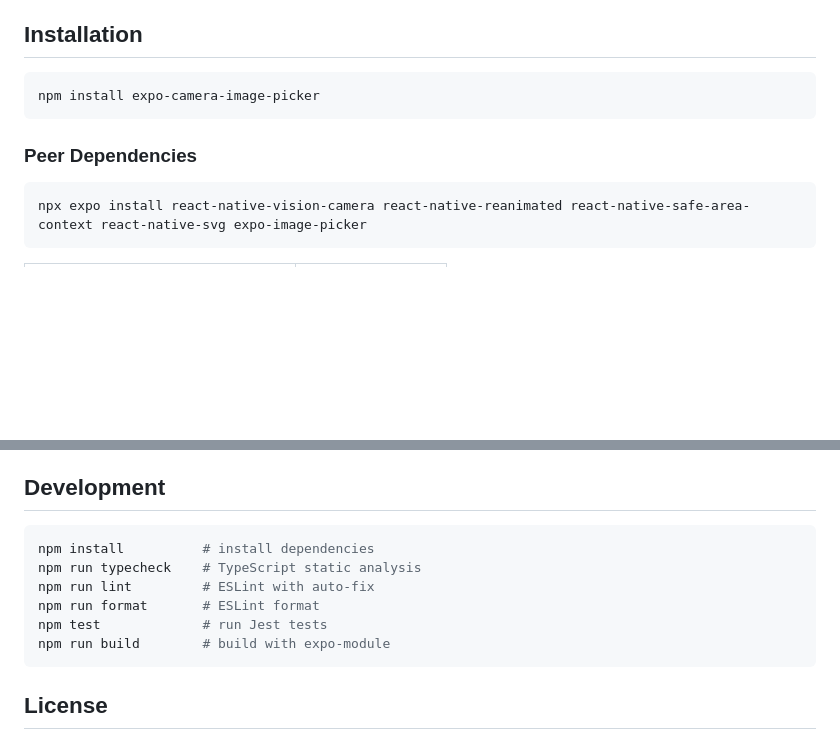
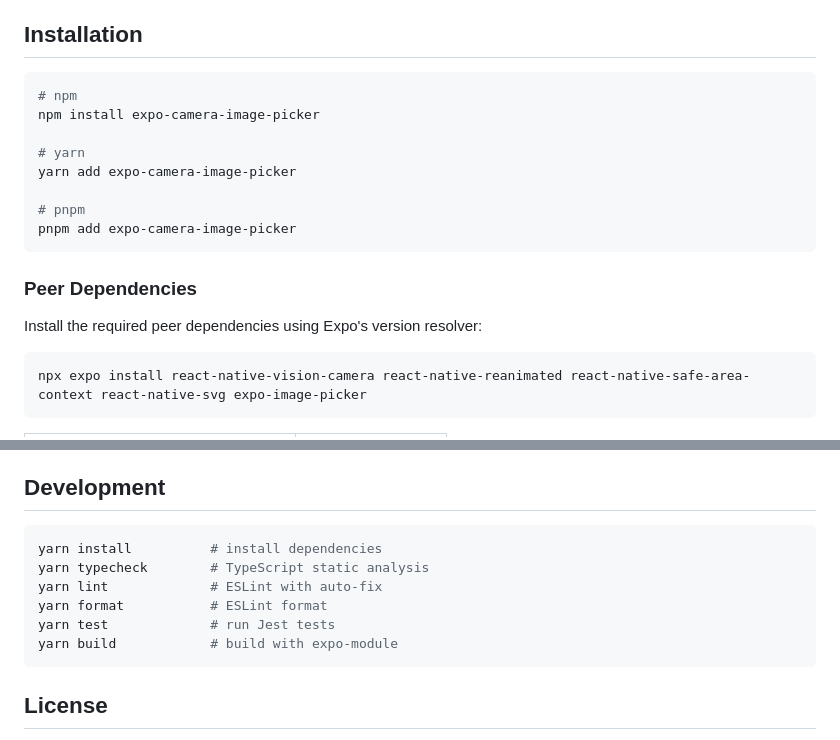
Before and after one commit to abappi19/expo-camera-image-picker, a Markdown page: README.md, 2 parts joined by grey strips. GitHub-like rendering; blank space fills up the shorter version.

Commit message:
docs: add multi-package-manager install instructions
Co-Authored-By: Kitten Bot <269138520+kitten-bot@users.noreply.github.com>

````diff
--- a/README.md
+++ b/README.md
@@ -20,10 +20,19 @@ A custom camera modal and image picker for Expo apps, built on [`react-native-vi
 ## Installation
 
 ```bash
+# npm
 npm install expo-camera-image-picker
+
+# yarn
+yarn add expo-camera-image-picker
+
+# pnpm
+pnpm add expo-camera-image-picker
 ```
 
 ### Peer Dependencies
+
+Install the required peer dependencies using Expo's version resolver:
 
 ```bash
 npx expo install react-native-vision-camera react-native-reanimated react-native-safe-area-context react-native-svg expo-image-picker
@@ -368,12 +377,12 @@ The example shows provider setup in the root layout, opening the camera with `aw
 ## Development
 
 ```bash
-npm install          # install dependencies
-npm run typecheck    # TypeScript static analysis
-npm run lint         # ESLint with auto-fix
-npm run format       # ESLint format
-npm test             # run Jest tests
-npm run build        # build with expo-module
+yarn install          # install dependencies
+yarn typecheck        # TypeScript static analysis
+yarn lint             # ESLint with auto-fix
+yarn format           # ESLint format
+yarn test             # run Jest tests
+yarn build            # build with expo-module
 ```
 
 ## License
````
